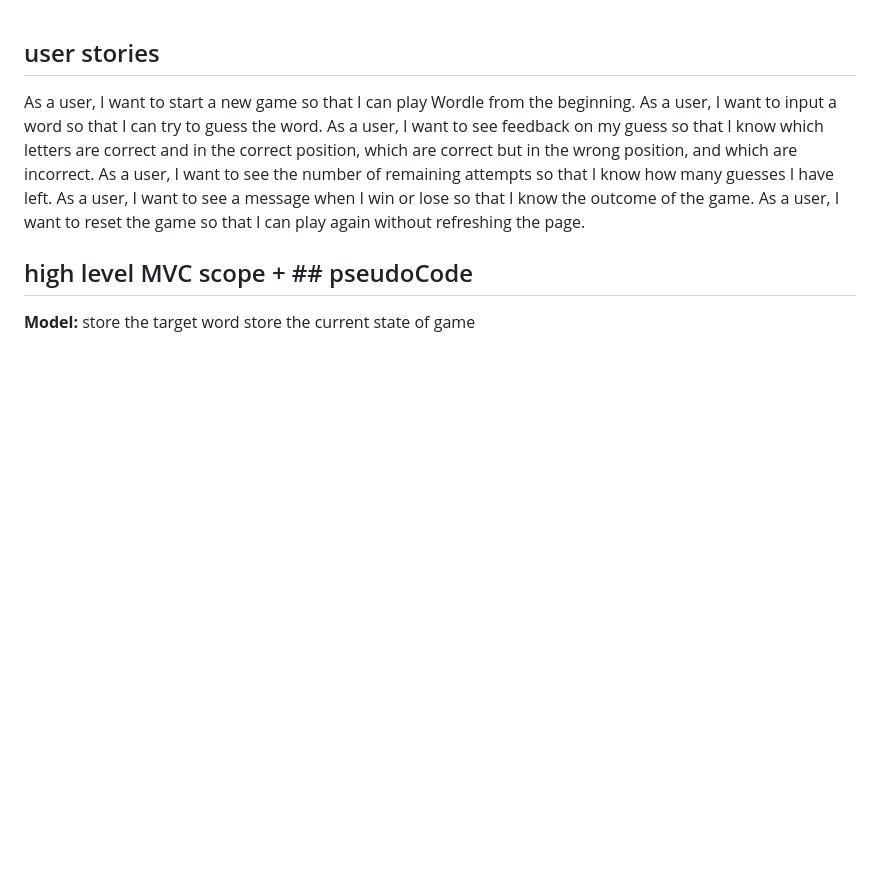
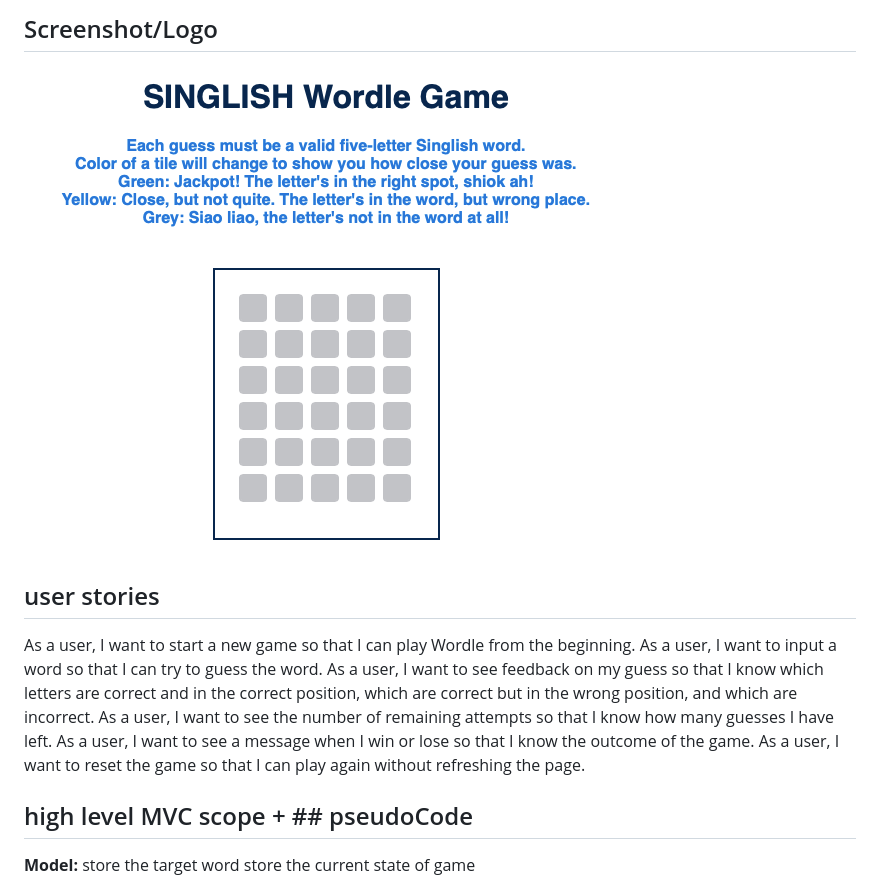
Before and after one commit to tannoah0586/Wordle_Game, a Markdown page: readme.md, the part around the change. Rendered like a GitHub page; pictures changed too: image.png (added); blank space fills up the shorter version.

```diff
--- a/readme.md
+++ b/readme.md
@@ -1,3 +1,13 @@
+## Screenshot/Logo
+![alt text](image.png)
+
+
+
+
+
+
+
+
 ## user stories
 
 As a user, I want to start a new game so that I can play Wordle from the beginning.
```
Also changed, not shown: 2 other files.
